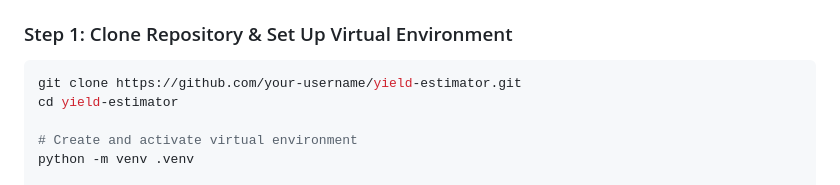
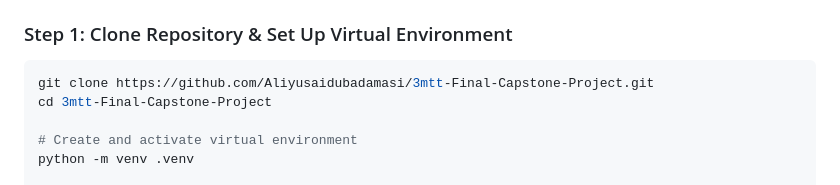
Before and after one commit to Aliyusaidubadamasi/3mtt-Final-Capstone-Project, a Markdown page: README.md, the part around one of its changes. Drawn GitHub-style.

````diff
--- a/README.md
+++ b/README.md
@@ -81,8 +81,8 @@ We evaluated three scikit-learn regressor algorithms on an 80/20 train/test spli
 
 ### Step 1: Clone Repository & Set Up Virtual Environment
 ```bash
-git clone https://github.com/your-username/yield-estimator.git
-cd yield-estimator
+git clone https://github.com/Aliyusaidubadamasi/3mtt-Final-Capstone-Project.git
+cd 3mtt-Final-Capstone-Project
 
 # Create and activate virtual environment
 python -m venv .venv
````
Also changed, not shown: other parts of README.md (+6 -8 lines).
